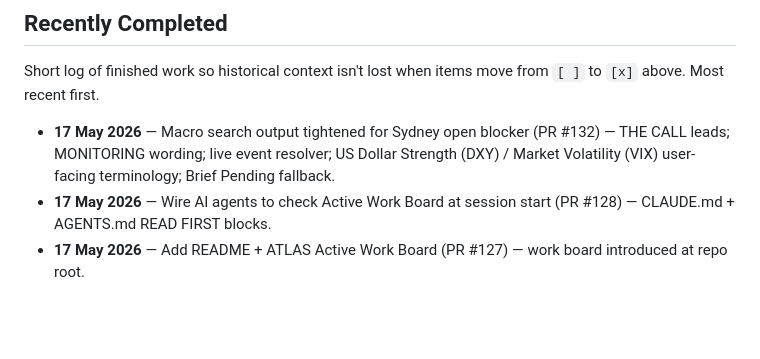
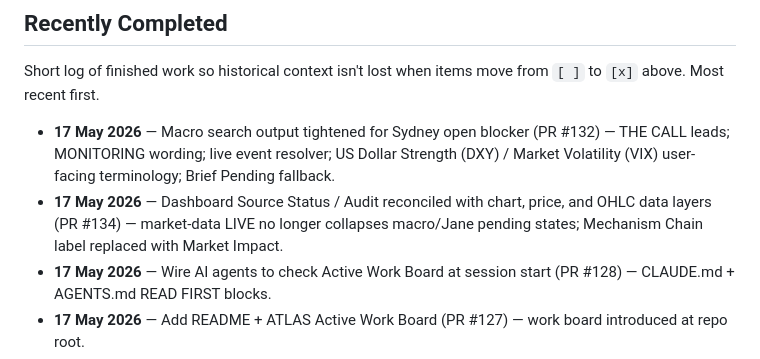
Before and after one commit to herbertnathan28-123/ATLAS_DISCORD_PATHWAY, a Markdown page: docs/ATLAS_ACTIVE_WORK_BOARD.md, the part around the change. Rendered like a GitHub page; blank space fills up the shorter version.

Commit message:
Update work board for dashboard audit fix
Co-authored-by: herbertnathan28-123 <herbertnathan28-123@users.noreply.github.com>

```diff
--- a/docs/ATLAS_ACTIVE_WORK_BOARD.md
+++ b/docs/ATLAS_ACTIVE_WORK_BOARD.md
@@ -275,6 +275,7 @@ No further design drift until this is operational.
 Short log of finished work so historical context isn't lost when items move from `[ ]` to `[x]` above. Most recent first.
 
 - **17 May 2026** — Macro search output tightened for Sydney open blocker (PR #132) — THE CALL leads; MONITORING wording; live event resolver; US Dollar Strength (DXY) / Market Volatility (VIX) user-facing terminology; Brief Pending fallback.
+- **17 May 2026** — Dashboard Source Status / Audit reconciled with chart, price, and OHLC data layers (PR #134) — market-data LIVE no longer collapses macro/Jane pending states; Mechanism Chain label replaced with Market Impact.
 - **17 May 2026** — Wire AI agents to check Active Work Board at session start (PR #128) — CLAUDE.md + AGENTS.md READ FIRST blocks.
 - **17 May 2026** — Add README + ATLAS Active Work Board (PR #127) — work board introduced at repo root.
 - **17 May 2026** — Spidey Phase D activation + Corey Clone wired into MI scheduler (PR #125) — structure engine live (HTF daily candles; LTF pending); Jane structureConfidence gate active; Corey Clone runs per MI tick.
```
